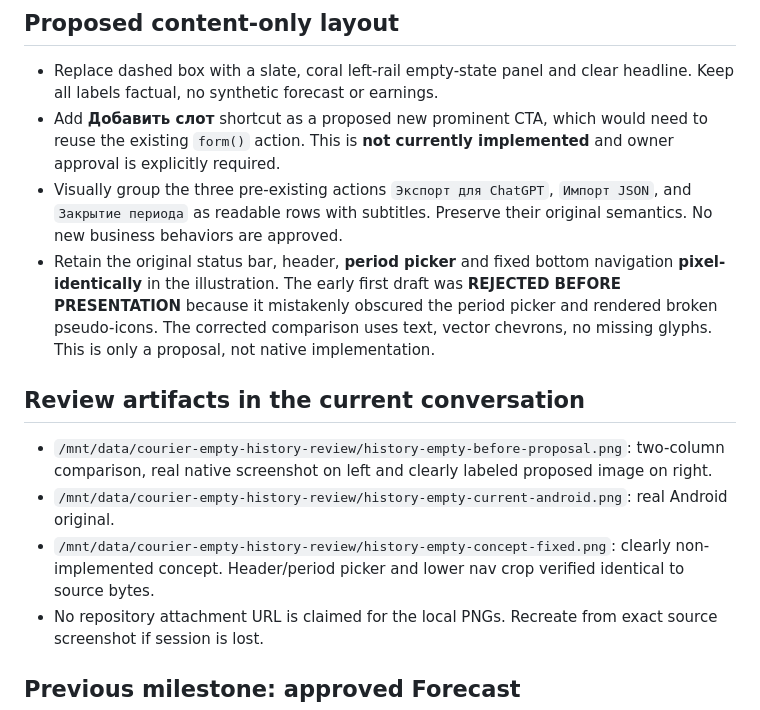
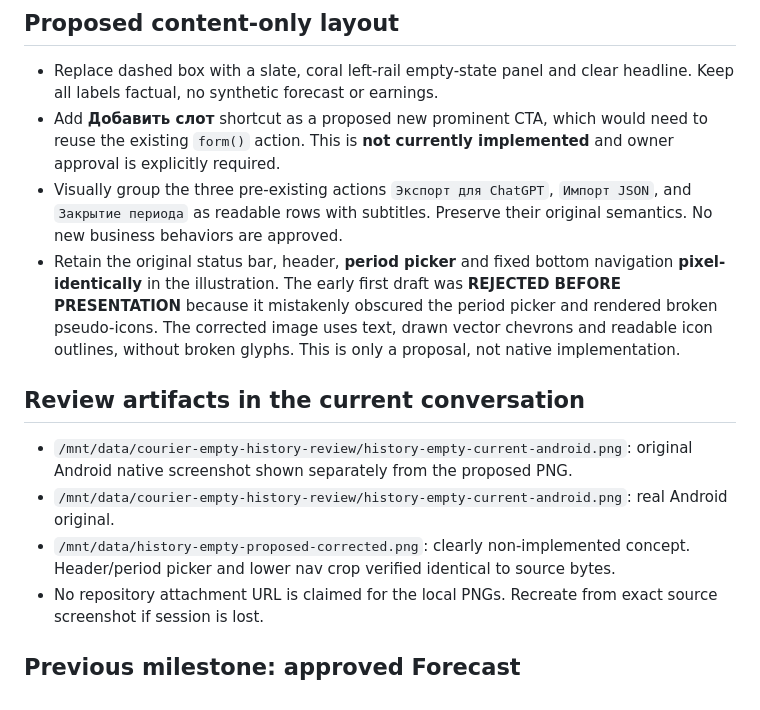
Before and after one commit to xxiamadelxx-blip/sending-couriers, a Markdown page: docs/acceptance/EMPTY_HISTORY_VISUAL_PROPOSAL_2026-10-27.md, the part around the change. Drawn GitHub-style.

Commit message:
docs(ui): link verified corrected empty-History PNG review paths

```diff
--- a/docs/acceptance/EMPTY_HISTORY_VISUAL_PROPOSAL_2026-10-27.md
+++ b/docs/acceptance/EMPTY_HISTORY_VISUAL_PROPOSAL_2026-10-27.md
@@ -12,12 +12,12 @@
 - Replace dashed box with a slate, coral left-rail empty-state panel and clear headline. Keep all labels factual, no synthetic forecast or earnings.
 - Add **Добавить слот** shortcut as a proposed new prominent CTA, which would need to reuse the existing `form()` action. This is **not currently implemented** and owner approval is explicitly required.
 - Visually group the three pre-existing actions `Экспорт для ChatGPT`, `Импорт JSON`, and `Закрытие периода` as readable rows with subtitles. Preserve their original semantics. No new business behaviors are approved.
-- Retain the original status bar, header, **period picker** and fixed bottom navigation **pixel-identically** in the illustration. The early first draft was **REJECTED BEFORE PRESENTATION** because it mistakenly obscured the period picker and rendered broken pseudo-icons. The corrected comparison uses text, vector chevrons, no missing glyphs. This is only a proposal, not native implementation.
+- Retain the original status bar, header, **period picker** and fixed bottom navigation **pixel-identically** in the illustration. The early first draft was **REJECTED BEFORE PRESENTATION** because it mistakenly obscured the period picker and rendered broken pseudo-icons. The corrected image uses text, drawn vector chevrons and readable icon outlines, without broken glyphs. This is only a proposal, not native implementation.
 
 ## Review artifacts in the current conversation
-- `/mnt/data/courier-empty-history-review/history-empty-before-proposal.png`: two-column comparison, real native screenshot on left and clearly labeled proposed image on right.
+- `/mnt/data/courier-empty-history-review/history-empty-current-android.png`: original Android native screenshot shown separately from the proposed PNG.
 - `/mnt/data/courier-empty-history-review/history-empty-current-android.png`: real Android original.
-- `/mnt/data/courier-empty-history-review/history-empty-concept-fixed.png`: clearly non-implemented concept. Header/period picker and lower nav crop verified identical to source bytes.
+- `/mnt/data/history-empty-proposed-corrected.png`: clearly non-implemented concept. Header/period picker and lower nav crop verified identical to source bytes.
 - No repository attachment URL is claimed for the local PNGs. Recreate from exact source screenshot if session is lost.
 
 ## Previous milestone: approved Forecast
```
